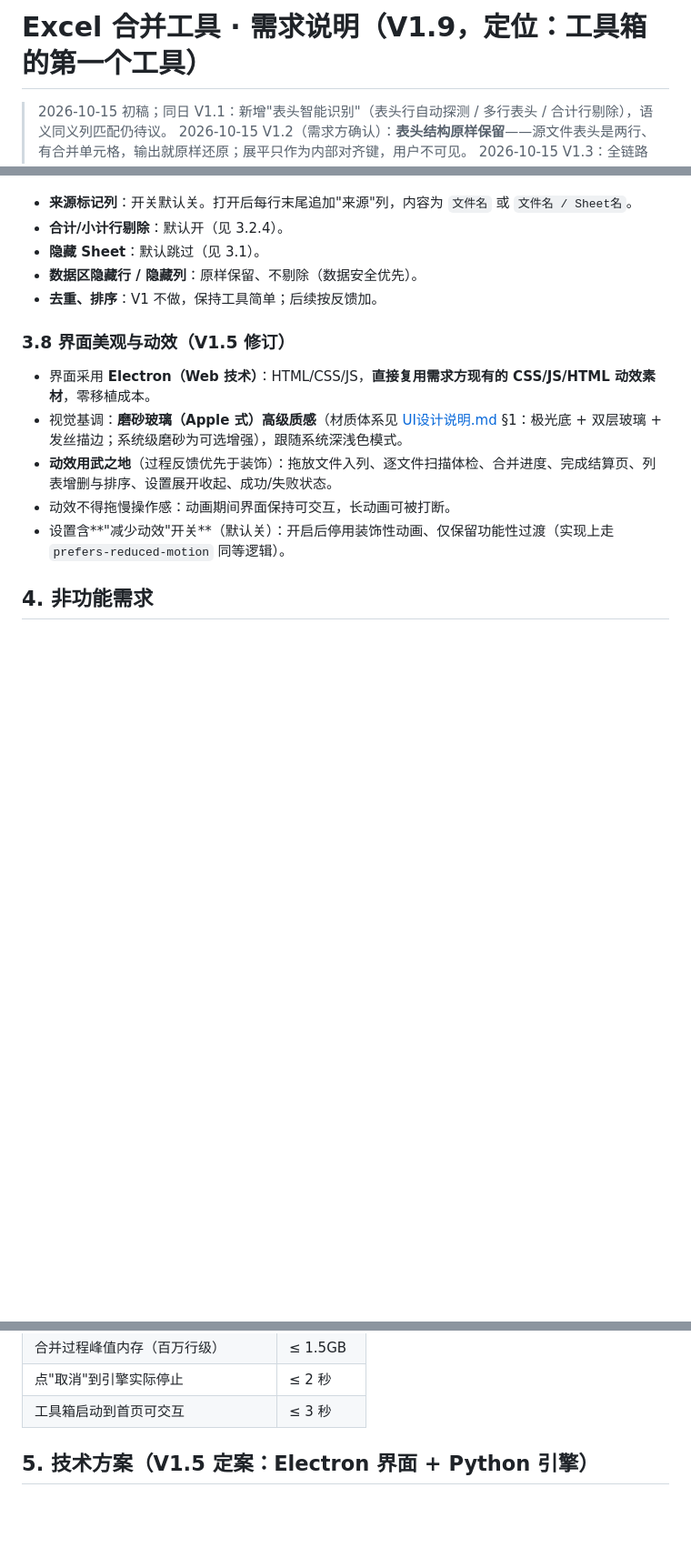
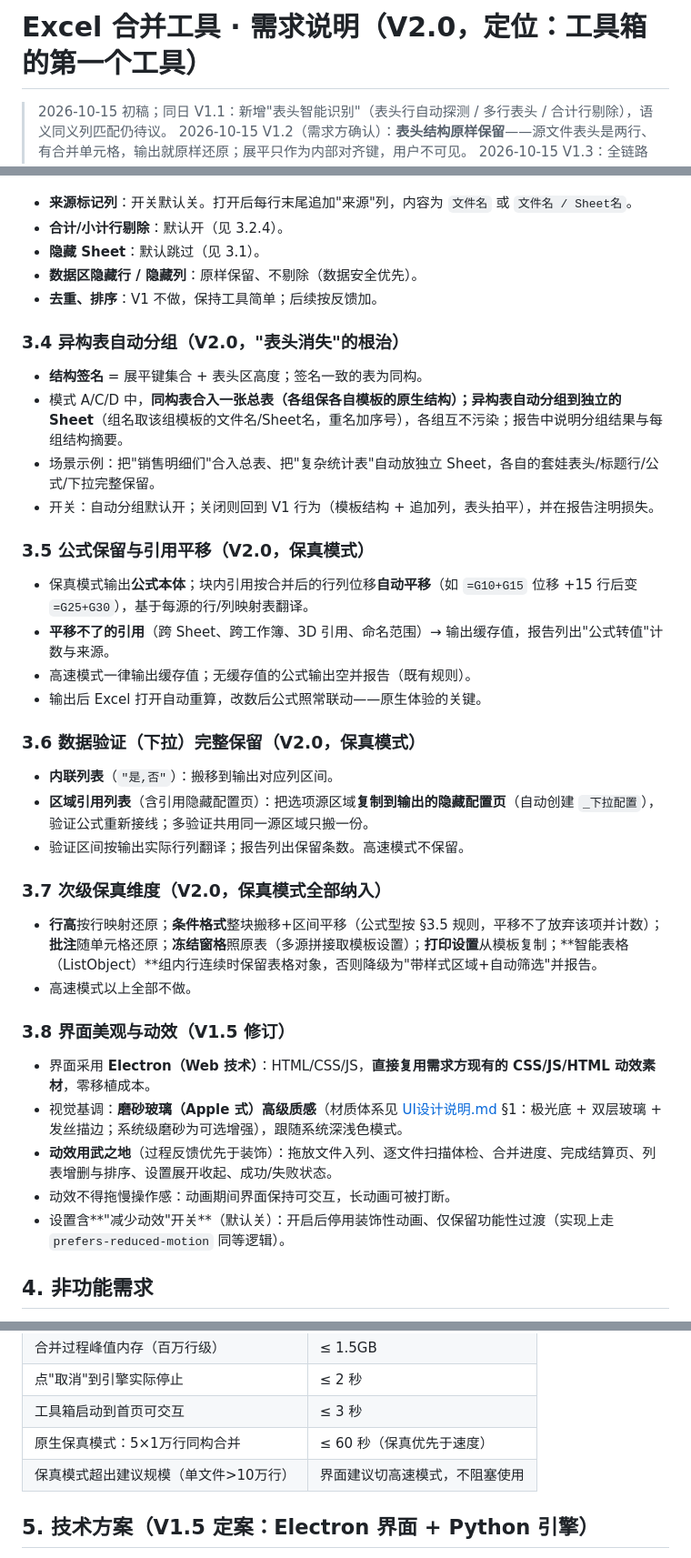
Before and after one commit to inspiration233/inspiration-, a Markdown page: 需求说明.md, 3 parts joined by grey strips. Shown at 91% size. GitHub-like rendering; blank space fills up the shorter version.

```diff
--- a/需求说明.md
+++ b/需求说明.md
@@ -1,4 +1,4 @@
-# Excel 合并工具 · 需求说明（V1.9，定位：工具箱的第一个工具）
+# Excel 合并工具 · 需求说明（V2.0，定位：工具箱的第一个工具）
 
 > 2026-10-15 初稿；同日 V1.1：新增"表头智能识别"（表头行自动探测 / 多行表头 / 合计行剔除），语义同义列匹配仍待议。
 > 2026-10-15 V1.2（需求方确认）：**表头结构原样保留**——源文件表头是两行、有合并单元格，输出就原样还原；展平只作为内部对齐键，用户不可见。
@@ -156,6 +167,31 @@
 - **数据区隐藏行 / 隐藏列**：原样保留、不剔除（数据安全优先）。
 - **去重、排序**：V1 不做，保持工具简单；后续按反馈加。
 
+### 3.4 异构表自动分组（V2.0，"表头消失"的根治）
+
+- **结构签名** = 展平键集合 + 表头区高度；签名一致的表为同构。
+- 模式 A/C/D 中，**同构表合入一张总表（各组保各自模板的原生结构）；异构表自动分组到独立的 Sheet**（组名取该组模板的文件名/Sheet名，重名加序号），各组互不污染；报告中说明分组结果与每组结构摘要。
+- 场景示例：把"销售明细们"合入总表、把"复杂统计表"自动放独立 Sheet，各自的套娃表头/标题行/公式/下拉完整保留。
+- 开关：自动分组默认开；关闭则回到 V1 行为（模板结构 + 追加列，表头拍平），并在报告注明损失。
+
+### 3.5 公式保留与引用平移（V2.0，保真模式）
+
+- 保真模式输出**公式本体**；块内引用按合并后的行列位移**自动平移**（如 `=G10+G15` 位移 +15 行后变 `=G25+G30`），基于每源的行/列映射表翻译。
+- **平移不了的引用**（跨 Sheet、跨工作簿、3D 引用、命名范围）→ 输出缓存值，报告列出"公式转值"计数与来源。
+- 高速模式一律输出缓存值；无缓存值的公式输出空并报告（既有规则）。
+- 输出后 Excel 打开自动重算，改数后公式照常联动——原生体验的关键。
+
+### 3.6 数据验证（下拉）完整保留（V2.0，保真模式）
+
+- **内联列表**（`"是,否"`）：搬移到输出对应列区间。
+- **区域引用列表**（含引用隐藏配置页）：把选项源区域**复制到输出的隐藏配置页**（自动创建 `_下拉配置`），验证公式重新接线；多验证共用同一源区域只搬一份。
+- 验证区间按输出实际行列翻译；报告列出保留条数。高速模式不保留。
+
+### 3.7 次级保真维度（V2.0，保真模式全部纳入）
+
+- **行高**按行映射还原；**条件格式**整块搬移+区间平移（公式型按 §3.5 规则，平移不了放弃该项并计数）；**批注**随单元格还原；**冻结窗格**照原表（多源拼接取模板设置）；**打印设置**从模板复制；**智能表格（ListObject）**组内行连续时保留表格对象，否则降级为"带样式区域+自动筛选"并报告。
+- 高速模式以上全部不做。
+
 ### 3.8 界面美观与动效（V1.5 修订）
 
 - 界面采用 **Electron（Web 技术）**：HTML/CSS/JS，**直接复用需求方现有的 CSS/JS/HTML 动效素材**，零移植成本。
@@ -180,6 +216,8 @@
 | 合并过程峰值内存（百万行级） | ≤ 1.5GB |
 | 点"取消"到引擎实际停止 | ≤ 2 秒 |
 | 工具箱启动到首页可交互 | ≤ 3 秒 |
+| 原生保真模式：5×1万行同构合并 | ≤ 60 秒（保真优先于速度） |
+| 保真模式超出建议规模（单文件>10万行） | 界面建议切高速模式，不阻塞使用 |
 
 ## 5. 技术方案（V1.5 定案：Electron 界面 + Python 引擎）
 
```
Also changed, not shown: other parts of 需求说明.md (+26 -9 lines).
